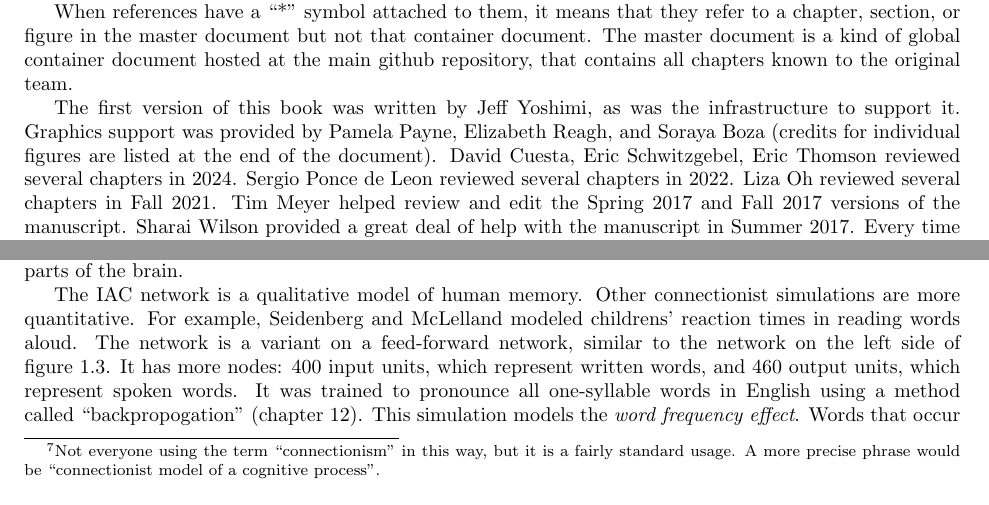
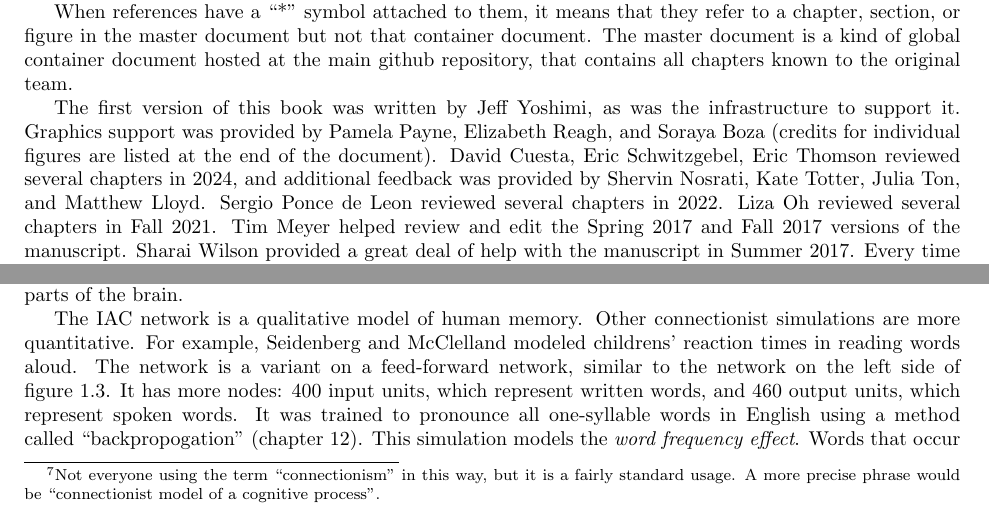
Before and after one commit to simbrain/NeuralNetworksCogSciBook, a LaTeX thesis (Book_master.tex, which reads NN_Applications.tex, Preface.tex): two parts of pages 7 and 21 of 212, joined at a grey line, cut so that both start at the same text. Compiled offline with pdfLaTeX.

Commit message:
Misc notes from recent work, McLelland > McClelland (thanks to Shervin)., and updated acks

```diff
--- a/NN_Applications.tex
+++ b/NN_Applications.tex
@@ -117,7 +119,7 @@ Though IAC networks are models of semantic memory, and are brain-like (spreading
 \end{figure}
 
 % This has become so short it might be time to get remove it, keep things simple. One main example per section. As it is it gets a bit lost. If used, take the opportunity to talk about error in a bit more detail.
-The IAC network is a qualitative model of human memory. Other connectionist simulations are more quantitative. For example, Seidenberg and McLelland  modeled childrens' reaction times in reading words aloud. The network is a variant on a feed-forward network, similar to the network on the left side of figure \ref{nn_types}. It has  more nodes: 400 input units, which represent written words, and 460 output units, which represent spoken words. It was trained to pronounce all one-syllable words in English using a method called ``backpropogation'' (chapter \extref{ch_supervised}). This simulation models  the \emph{word frequency effect}. Words that occur frequently in language (like ``the'') are pronounced more quickly than words that occur infrequently (like ``rake'').
+The IAC network is a qualitative model of human memory. Other connectionist simulations are more quantitative. For example, Seidenberg and McClelland modeled childrens' reaction times in reading words aloud. The network is a variant on a feed-forward network, similar to the network on the left side of figure \ref{nn_types}. It has  more nodes: 400 input units, which represent written words, and 460 output units, which represent spoken words. It was trained to pronounce all one-syllable words in English using a method called ``backpropogation'' (chapter \extref{ch_supervised}). This simulation models  the \emph{word frequency effect}. Words that occur frequently in language (like ``the'') are pronounced more quickly than words that occur infrequently (like ``rake'').
 %\footnote{\label{exceptionsVsRegular}The model also captures the ``frequency-regularity interaction'', whereby words that have regular pronunciation patterns (e.g. ``gave'' or ``must''), are pronounced faster than exception words (e.g. ``have''  or ``pint''). However, this regularity effect only occurs for infrequent words. This is also shown in the figure: in each graph the upper curve with the open squares show exception words; the lower curves with filled triangles show regular words.}
 
 Human data showing this effect are on the left side of Fig. \ref{regularityData}. Humans pronounce high frequency words more quickly than  low frequency words (the $y$-axis shows latency, or length of time to pronounce the word; lower values mean faster times). The neural network data on the right  was generated by counting how many mistakes the network made for low and high frequency words \cite{seidenberg1989distributed}. When you line the two graphs up next to each other, they look the same. This suggests that the way the model reads is similar to the way humans read: both the neural network model and humans are better at reading more common words.
--- a/Preface.tex
+++ b/Preface.tex
@@ -19,7 +19,7 @@ Chapter authors are listed in the order of their contribution to that chapter. A
 
 When references have a ``*'' symbol attached to them, it means that they refer to a chapter, section, or figure in the master document but not that container document. The master document is a kind of global container document hosted at the main github repository, that contains all chapters known to the original team.
 
-The first version of this book was written by Jeff Yoshimi, as was the infrastructure to support it. Graphics support was provided by Pamela Payne, Elizabeth Reagh, and Soraya Boza (credits for individual figures are listed at the end of the document). David Cuesta, Eric Schwitzgebel, Eric Thomson reviewed several chapters in 2024. Sergio Ponce de Leon reviewed several chapters in 2022. Liza Oh reviewed several chapters in Fall 2021. Tim Meyer helped review and edit the Spring 2017 and Fall 2017 versions of the manuscript.  Sharai Wilson provided a great deal of help with the manuscript in Summer 2017. Every time the course is taught students and teaching assistants provide valuable feedback, going back to 2006 (Spring term of the year UC Merced opened, and the first time an earlier version of this text was used). Ricardo Velasco helped with many aspects of producing the first versions of this text in the 2000s.
+The first version of this book was written by Jeff Yoshimi, as was the infrastructure to support it. Graphics support was provided by Pamela Payne, Elizabeth Reagh, and Soraya Boza (credits for individual figures are listed at the end of the document). David Cuesta, Eric Schwitzgebel, Eric Thomson reviewed several chapters in 2024, and additional feedback was provided by Shervin Nosrati, Kate Totter, Julia Ton, and Matthew Lloyd. Sergio Ponce de Leon reviewed several chapters in 2022. Liza Oh reviewed several chapters in Fall 2021. Tim Meyer helped review and edit the Spring 2017 and Fall 2017 versions of the manuscript.  Sharai Wilson provided a great deal of help with the manuscript in Summer 2017. Every time the course is taught students and teaching assistants provide valuable feedback, going back to 2006 (Spring term of the year UC Merced opened, and the first time an earlier version of this text was used). Ricardo Velasco helped with many aspects of producing the first versions of this text in the 2000s.
 
 As noted above, the book is closely tied to a separate open source project, Simbrain. Simbrain credits are here: \url{http://simbrain.net/SimbrainCredits.html}.
 
```
Also changed, not shown: History.tex (+1 -1 lines), Intro.tex (+4 -2 lines), Transformers.tex (+1 -0 lines), NN_Applications.tex (4 more changed lines), Preface.tex (2 more changed lines).
